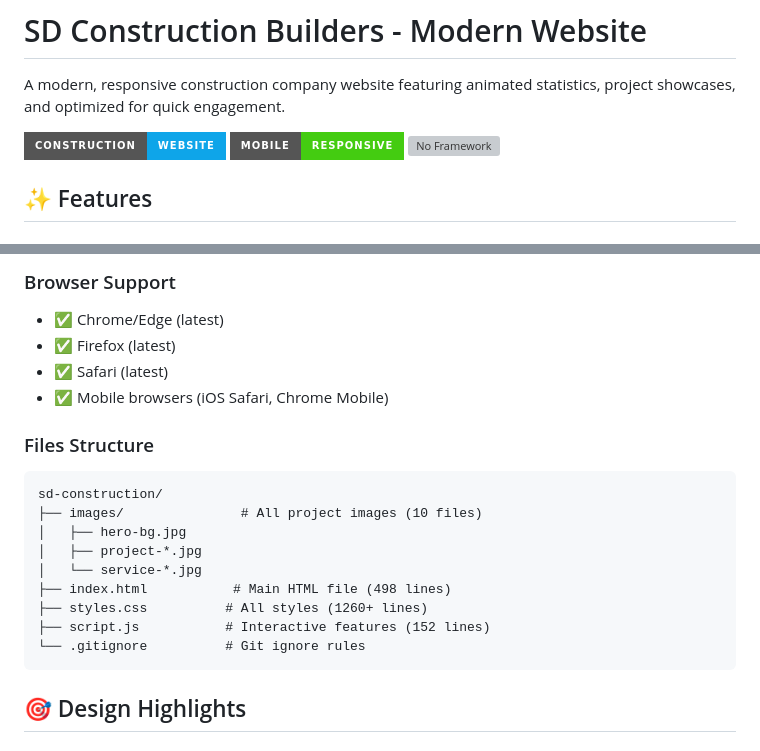
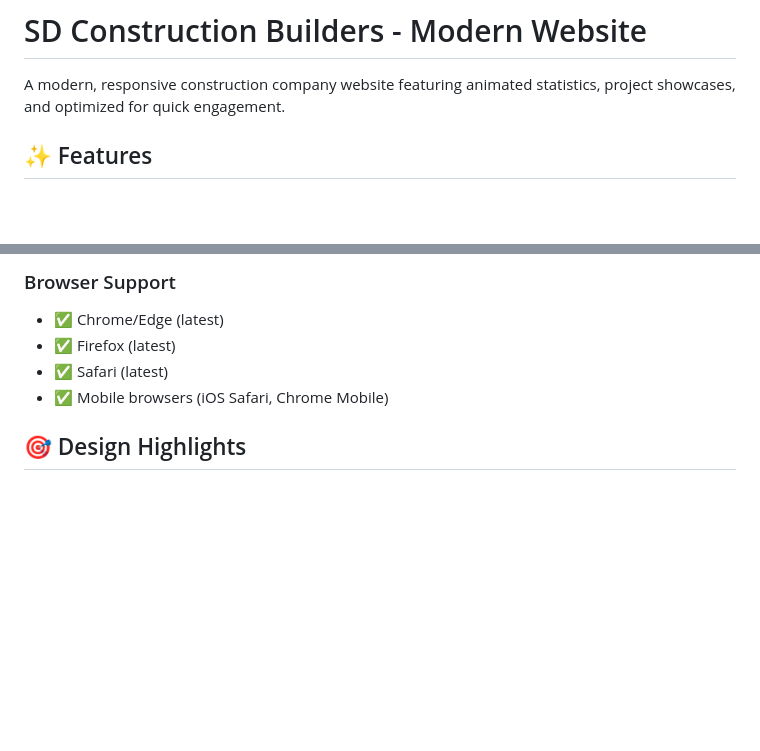
Before and after one commit to Ayy-maker/Sd-Construction, a Markdown page: README.md, 2 parts joined by grey strips. Drawn GitHub-style; badges without logos; blank space fills up the shorter version; grey boxes are pictures that could not be loaded.

````diff
--- a/README.md
+++ b/README.md
@@ -2,9 +2,7 @@
 
 A modern, responsive construction company website featuring animated statistics, project showcases, and optimized for quick engagement.
 
-![SD Construction](https://img.shields.io/badge/Construction-Website-0EA5E9?style=for-the-badge)
-![Responsive](https://img.shields.io/badge/Mobile-Responsive-success?style=for-the-badge)
-![No Framework](https://img.shields.io/badge/Pure-HTML%2FCSS%2FJS-orange?style=for-the-badge)
+
 
 ## ✨ Features
 
@@ -64,19 +62,6 @@ A modern, responsive construction company website featuring animated statistics,
 - ✅ Safari (latest)
 - ✅ Mobile browsers (iOS Safari, Chrome Mobile)
 
-### Files Structure
-```
-sd-construction/
-├── images/               # All project images (10 files)
-│   ├── hero-bg.jpg
-│   ├── project-*.jpg
-│   └── service-*.jpg
-├── index.html           # Main HTML file (498 lines)
-├── styles.css          # All styles (1260+ lines)
-├── script.js           # Interactive features (152 lines)
-└── .gitignore          # Git ignore rules
-```
-
 ## 🎯 Design Highlights
 
 ### Color Palette
````
Also changed, not shown: other parts of README.md (+8 -95 lines).
